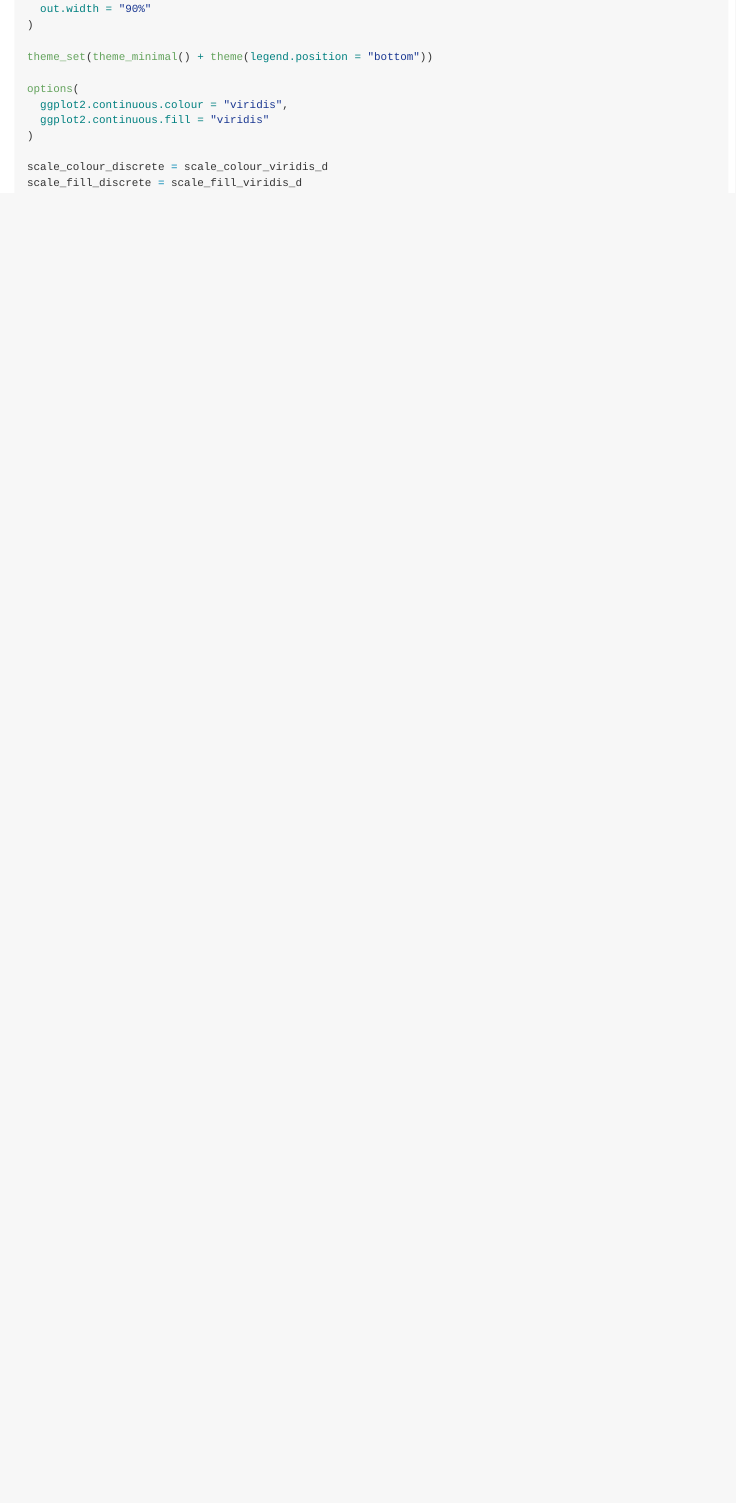
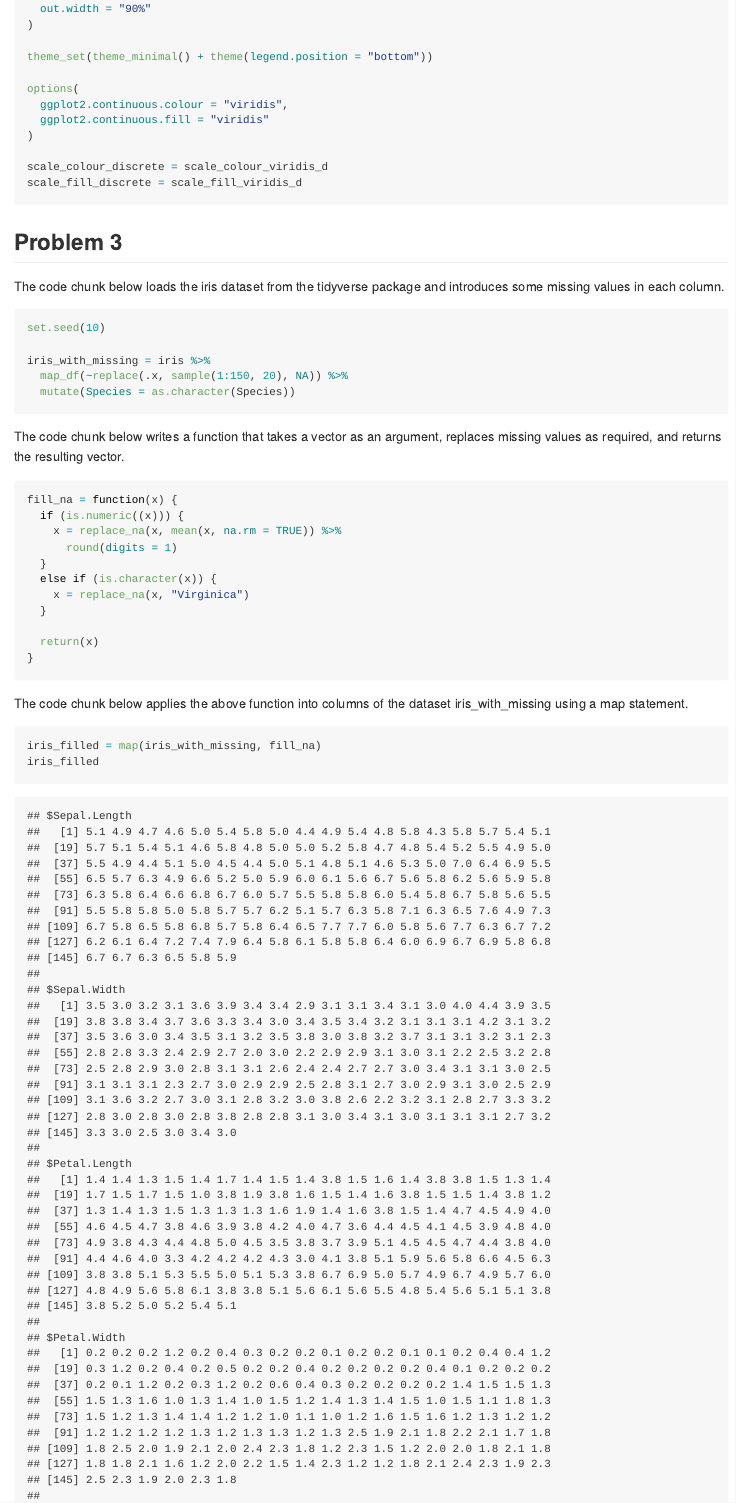
Before and after one commit to Ianqyh/p8105_hw5_yq2321, an R Markdown document (p8105_hw5_yq2321.Rmd): the page in a window 1100 px wide, from 530 px down. The pictures show the output file p8105_hw5_yq2321.md that the author committed with the source, drawn offline in the style of GitHub.

Commit message:
write a function that replaces missing values and map this function into columns of a given dataset

````diff
--- a/p8105_hw5_yq2321.Rmd
+++ b/p8105_hw5_yq2321.Rmd
@@ -23,3 +23,39 @@ options(
 scale_colour_discrete = scale_colour_viridis_d
 scale_fill_discrete = scale_fill_viridis_d
 ```
+
+
+## Problem 3
+
+The code chunk below loads the iris dataset from the tidyverse package and introduces some missing values in each column.
+
+```{r}
+set.seed(10)
+
+iris_with_missing = iris %>%
+  map_df(~replace(.x, sample(1:150, 20), NA)) %>%
+  mutate(Species = as.character(Species))
+```
+
+The code chunk below writes a function that takes a vector as an argument, replaces missing values as required, and returns the resulting vector.
+
+```{r}
+fill_na = function(x) {
+  if (is.numeric((x))) {
+    x = replace_na(x, mean(x, na.rm = TRUE)) %>%
+      round(digits = 1)
+  }
+  else if (is.character(x)) {
+    x = replace_na(x, "Virginica")
+  }
+
+  return(x)
+}
+```
+
+The code chunk below applies the above function into columns of the dataset iris_with_missing using a map statement.
+
+```{r}
+iris_filled = map(iris_with_missing, fill_na)
+iris_filled
+```
````
Also changed, not shown: p8105_hw5_yq2321.md.
